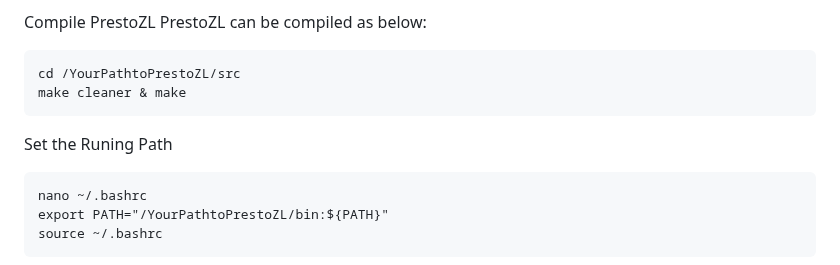
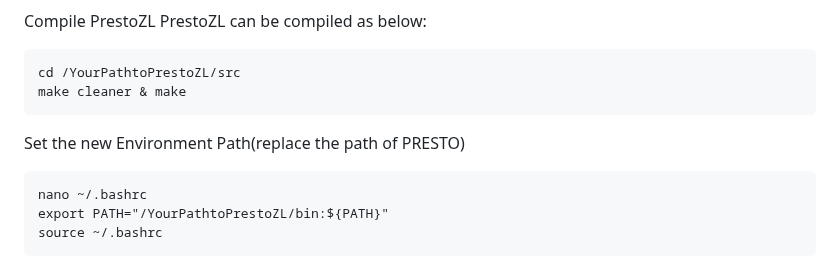
Before and after one commit to zhejianglab/PrestoZL, a Markdown page: README.md, the part around the change. GitHub-like rendering.

````diff
--- a/README.md
+++ b/README.md
@@ -39,7 +39,7 @@ PrestoZL can be compiled as below:
 cd /YourPathtoPrestoZL/src
 make cleaner & make
 ```
-Set the Runing Path
+Set the new Environment Path(replace the path of PRESTO)
 ```
 nano ~/.bashrc
 export PATH="/YourPathtoPrestoZL/bin:${PATH}"
````
